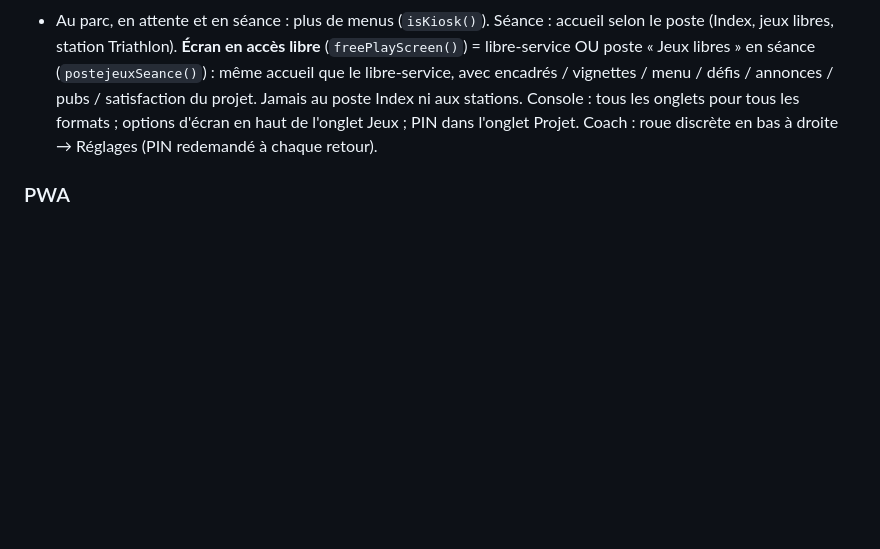
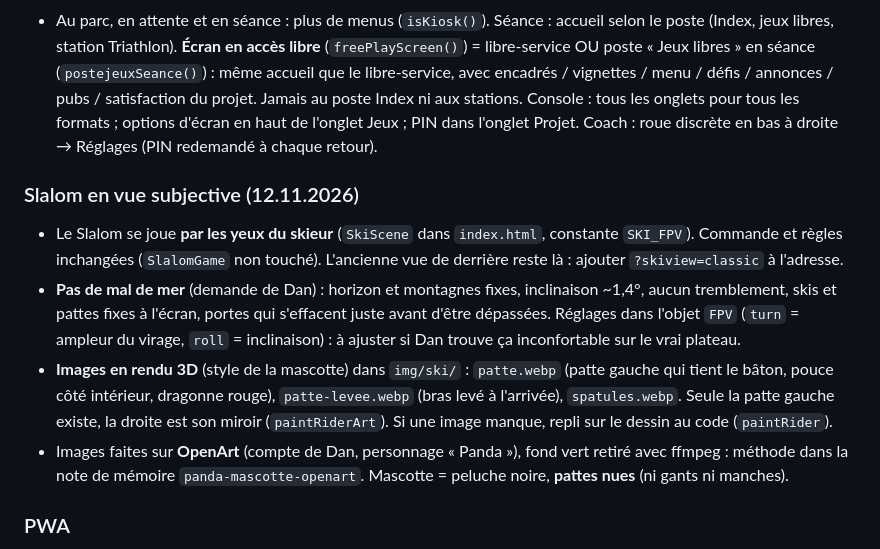
Before and after one commit to dahn23/pandafit, a Markdown page: CLAUDE.md, the part around the change. Rendered like a GitHub page; blank space fills up the shorter version.

Commit message:
CLAUDE.md : Slalom en vue subjective (SKI_FPV, réglages FPV, images img/ski, méthode OpenArt)
Co-Authored-By: Claude Fable 5.2 <noreply@anthropic.com>

```diff
--- a/CLAUDE.md
+++ b/CLAUDE.md
@@ -74,6 +74,12 @@ Ni saisie avant l'Index, ni code / QR à la fin, y compris Mois et Campagne. Int
 ### Mode séance (séance en cours dans le projet)
 - Au parc, en attente et en séance : plus de menus (`isKiosk()`). Séance : accueil selon le poste (Index, jeux libres, station Triathlon). **Écran en accès libre** (`freePlayScreen()`) = libre-service OU poste « Jeux libres » en séance (`postejeuxSeance()`) : même accueil que le libre-service, avec encadrés / vignettes / menu / défis / annonces / pubs / satisfaction du projet. Jamais au poste Index ni aux stations. Console : tous les onglets pour tous les formats ; options d'écran en haut de l'onglet Jeux ; PIN dans l'onglet Projet. Coach : roue discrète en bas à droite → Réglages (PIN redemandé à chaque retour).
 
+### Slalom en vue subjective (12.11.2026)
+- Le Slalom se joue **par les yeux du skieur** (`SkiScene` dans `index.html`, constante `SKI_FPV`). Commande et règles inchangées (`SlalomGame` non touché). L'ancienne vue de derrière reste là : ajouter `?skiview=classic` à l'adresse.
+- **Pas de mal de mer** (demande de Dan) : horizon et montagnes fixes, inclinaison ~1,4°, aucun tremblement, skis et pattes fixes à l'écran, portes qui s'effacent juste avant d'être dépassées. Réglages dans l'objet `FPV` (`turn` = ampleur du virage, `roll` = inclinaison) : à ajuster si Dan trouve ça inconfortable sur le vrai plateau.
+- **Images en rendu 3D** (style de la mascotte) dans `img/ski/` : `patte.webp` (patte gauche qui tient le bâton, pouce côté intérieur, dragonne rouge), `patte-levee.webp` (bras levé à l'arrivée), `spatules.webp`. Seule la patte gauche existe, la droite est son miroir (`paintRiderArt`). Si une image manque, repli sur le dessin au code (`paintRider`).
+- Images faites sur **OpenArt** (compte de Dan, personnage « Panda »), fond vert retiré avec ffmpeg : méthode dans la note de mémoire `panda-mascotte-openart`. Mascotte = peluche noire, **pattes nues** (ni gants ni manches).
+
 ### PWA
 - App installable en plein écran. Manifest **externe** `manifest.webmanifest` (⚠️ un manifest data-URI ne permet PAS l'install WebAPK Android). `sw.js` en **network-first** (jamais de code périmé). Icônes 192 + 512.
 
```
